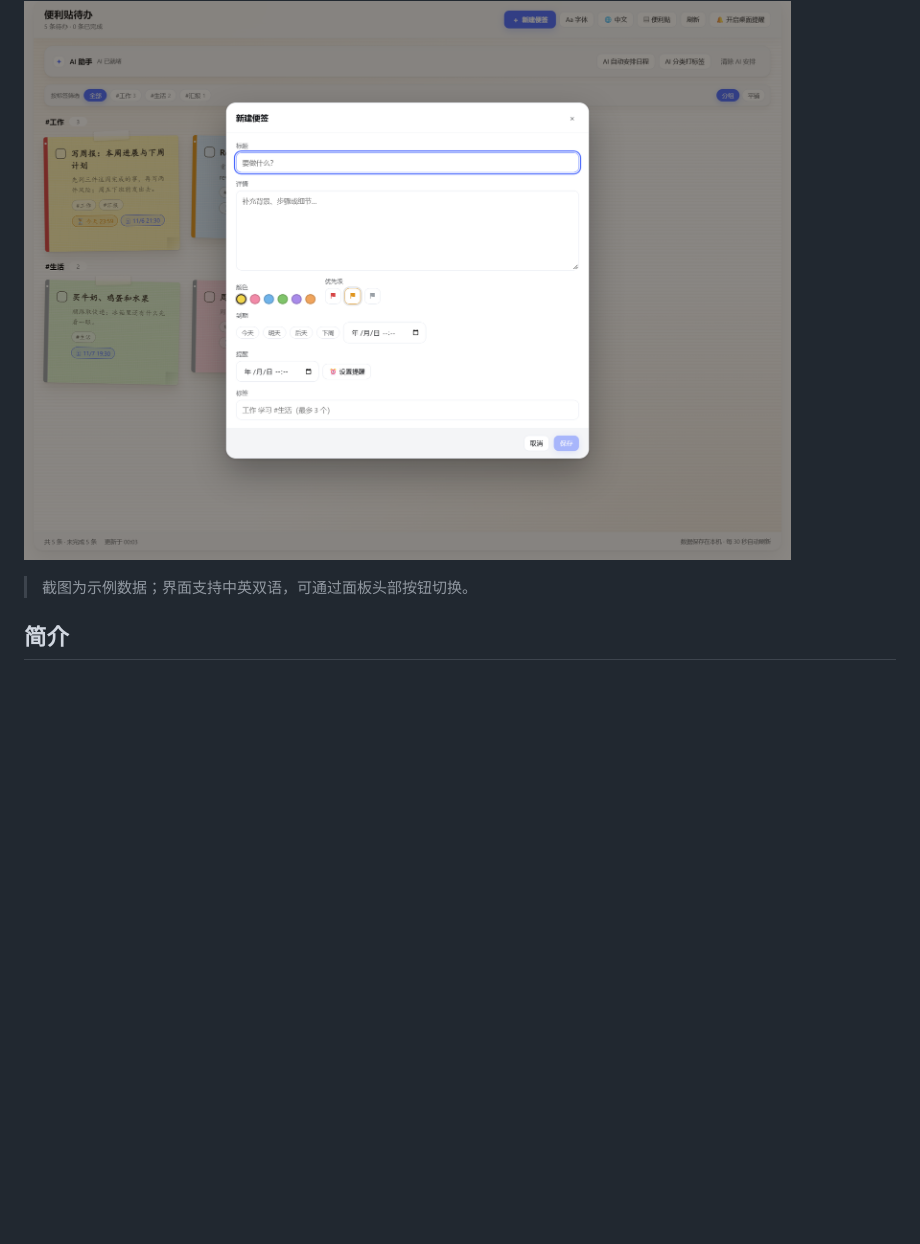
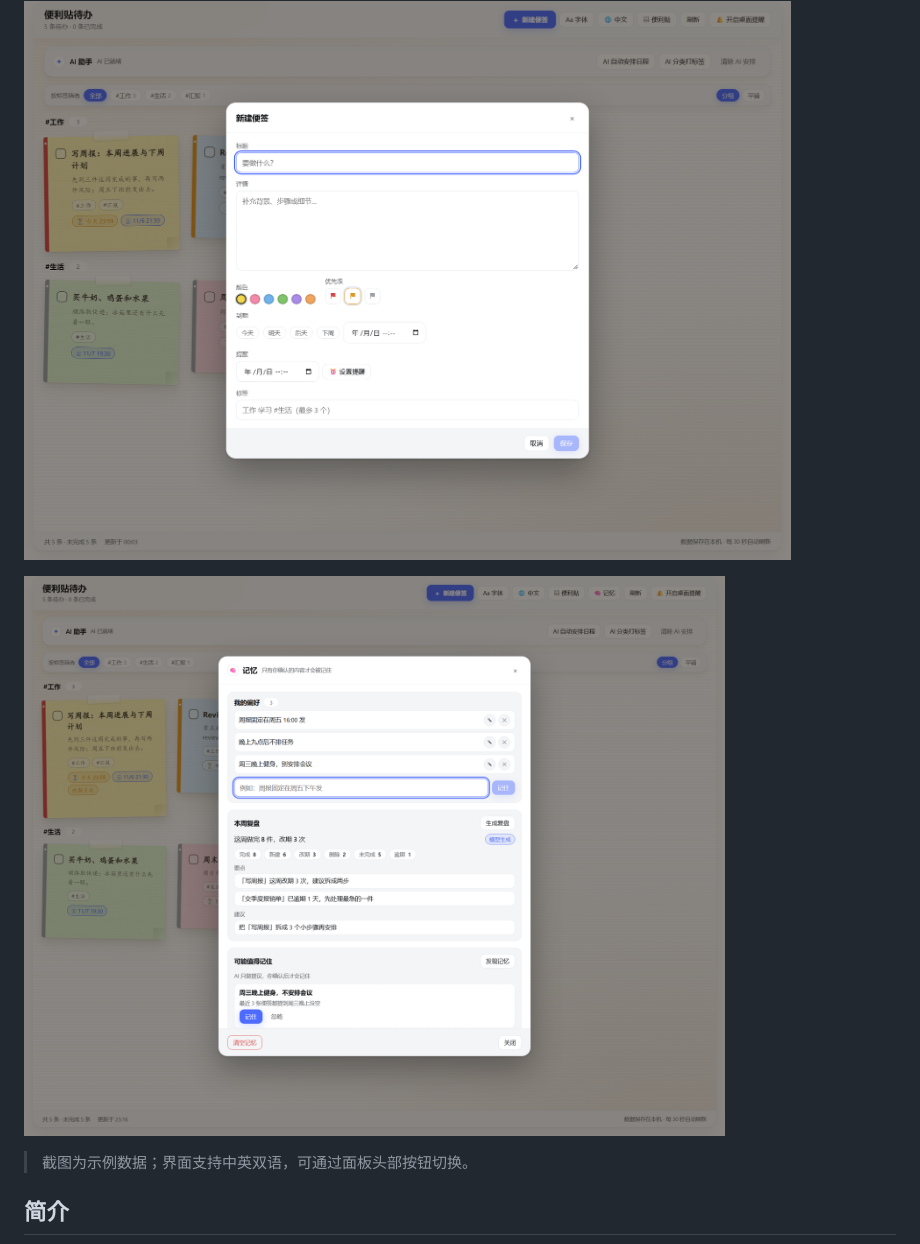
Before and after one commit to kevin-qiao/dsh-todo, a Markdown page: README.zh-CN.md, the part around the change. Drawn GitHub-style; pictures changed too: docs/preview-memory.png (added); blank space fills up the shorter version.

Commit message:
docs: memory dialog preview screenshot; fix memory form button wrap
Co-authored-by: DeepSeek Harness (deepseek-flash) <noreply@deepseek.com>

```diff
--- a/README.zh-CN.md
+++ b/README.zh-CN.md
@@ -23,6 +23,8 @@ A **bilingual sticky-note todo board** for the DeepSeek Harness Web GUI.
 | ![便利贴视图](https://raw.githubusercontent.com/kevin-qiao/dsh-todo/main/docs/preview-board.png) | ![极简列表](https://raw.githubusercontent.com/kevin-qiao/dsh-todo/main/docs/preview-minimal-list.png) |
 
 ![新建便签弹窗](https://raw.githubusercontent.com/kevin-qiao/dsh-todo/main/docs/preview-composer.png)
+
+![记忆弹窗 —— 我的偏好、本周复盘，以及 AI 提议、你确认后才落盘的事实](https://raw.githubusercontent.com/kevin-qiao/dsh-todo/main/docs/preview-memory.png)
 
 > 截图为示例数据；界面支持中英双语，可通过面板头部按钮切换。
 
```
Also changed, not shown: README.md (+2 -0 lines), 1 other file.
